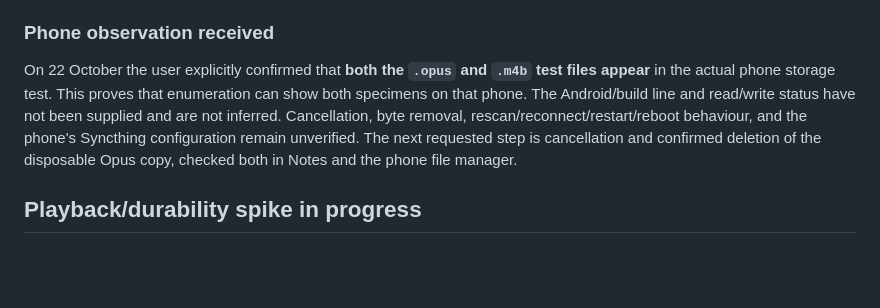
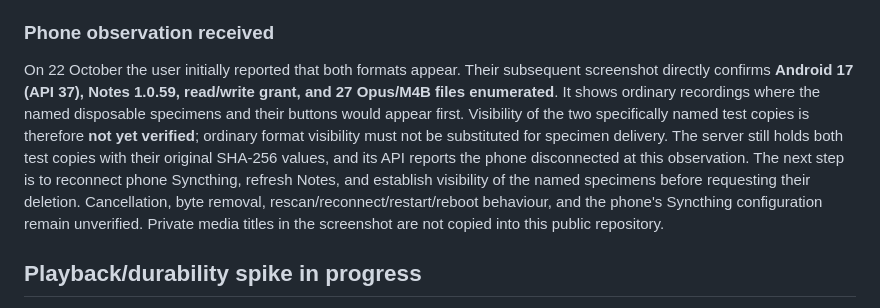
Before and after one commit to garthtrickett/notes, a Markdown page: AUDIO-VALIDATION.md, the part around the change. GitHub-like rendering; blank space fills up the shorter version.

Commit message:
Record phone Android and grant evidence; keep named specimen delivery unverified

```diff
--- a/AUDIO-VALIDATION.md
+++ b/AUDIO-VALIDATION.md
@@ -106,13 +106,19 @@ document and test a successor integration before implementing it.
 
 ### Phone observation received
 
-On 22 October the user explicitly confirmed that **both the `.opus` and `.m4b`
-test files appear** in the actual phone storage test. This proves that enumeration
-can show both specimens on that phone. The Android/build line and read/write
-status have not been supplied and are not inferred. Cancellation, byte removal,
-rescan/reconnect/restart/reboot behaviour, and the phone's Syncthing configuration
-remain unverified. The next requested step is cancellation and confirmed deletion
-of the disposable Opus copy, checked both in Notes and the phone file manager.
+On 22 October the user initially reported that both formats appear. Their
+subsequent screenshot directly confirms **Android 17 (API 37), Notes 1.0.59,
+read/write grant, and 27 Opus/M4B files enumerated**. It shows ordinary recordings
+where the named disposable specimens and their buttons would appear first.
+Visibility of the two specifically named test copies is therefore **not yet
+verified**; ordinary format visibility must not be substituted for specimen
+delivery. The server still holds both test copies with their original SHA-256
+values, and its API reports the phone disconnected at this observation.
+The next step is to reconnect phone Syncthing, refresh Notes, and establish
+visibility of the named specimens before requesting their deletion.
+Cancellation, byte removal, rescan/reconnect/restart/reboot behaviour, and the
+phone's Syncthing configuration remain unverified. Private media titles in the
+screenshot are not copied into this public repository.
 
 ## Playback/durability spike in progress
 
```
